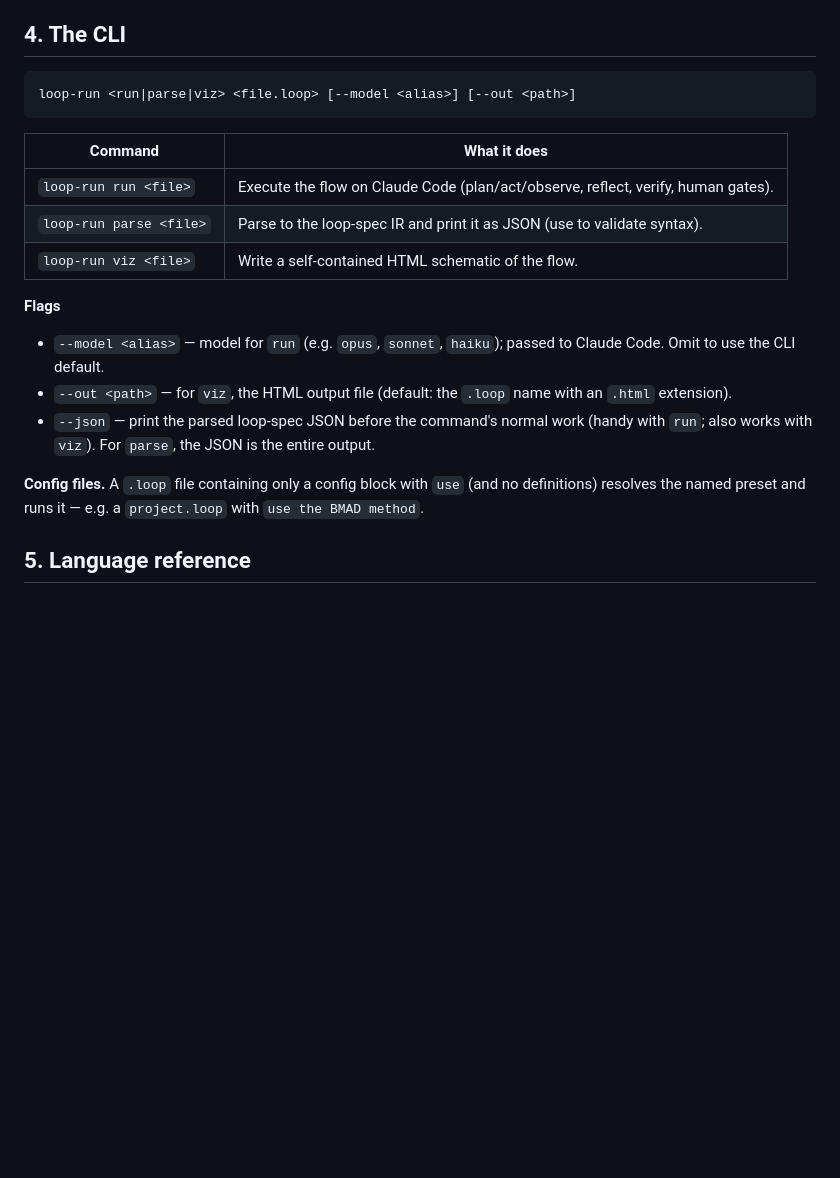
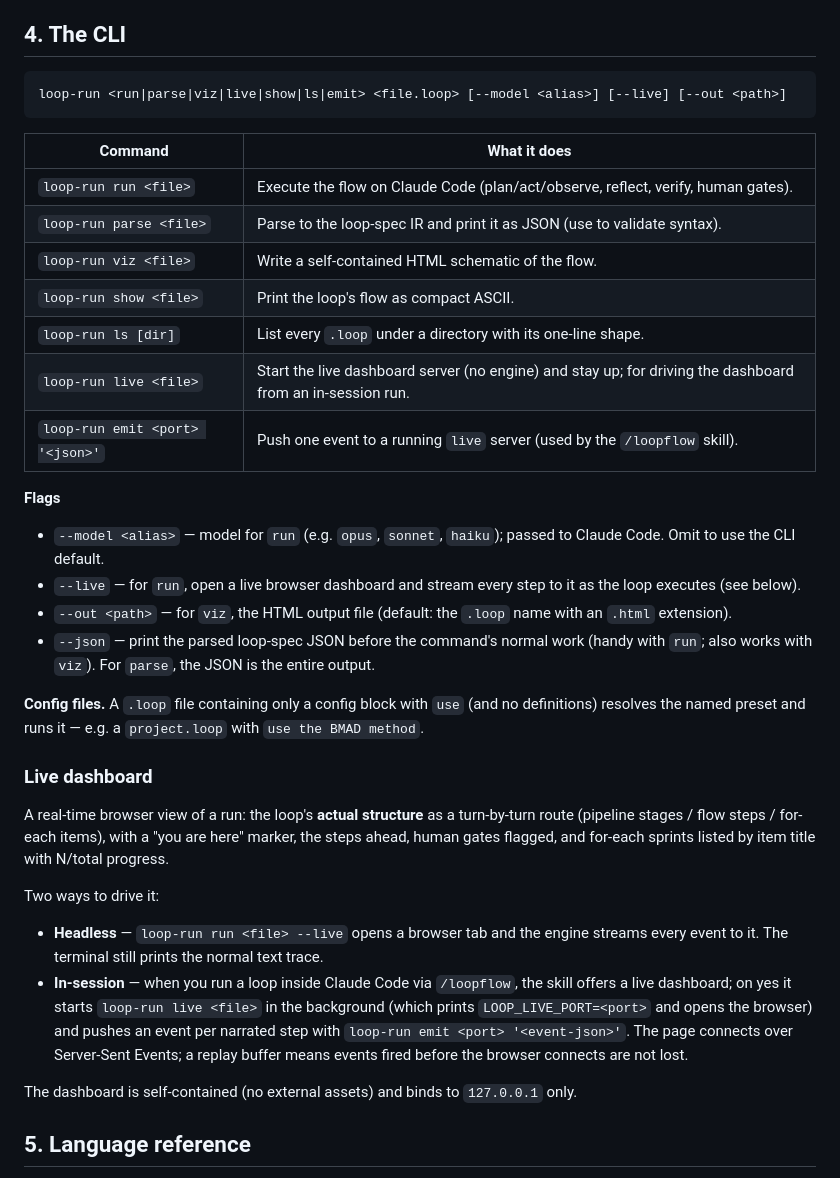
Before and after one commit to tickets-forge-dev/loop-lang, a Markdown page: docs/MANUAL.md, the part around the change. Drawn GitHub-style; blank space fills up the shorter version.

````diff
--- a/docs/MANUAL.md
+++ b/docs/MANUAL.md
@@ -116,7 +116,7 @@ the thrash guard).
 ## 4. The CLI
 
 ```
-loop-run <run|parse|viz> <file.loop> [--model <alias>] [--out <path>]
+loop-run <run|parse|viz|live|show|ls|emit> <file.loop> [--model <alias>] [--live] [--out <path>]
 ```
 
 | Command | What it does |
@@ -124,11 +124,17 @@ loop-run <run|parse|viz> <file.loop> [--model <alias>] [--out <path>]
 | `loop-run run <file>` | Execute the flow on Claude Code (plan/act/observe, reflect, verify, human gates). |
 | `loop-run parse <file>` | Parse to the loop-spec IR and print it as JSON (use to validate syntax). |
 | `loop-run viz <file>` | Write a self-contained HTML schematic of the flow. |
+| `loop-run show <file>` | Print the loop's flow as compact ASCII. |
+| `loop-run ls [dir]` | List every `.loop` under a directory with its one-line shape. |
+| `loop-run live <file>` | Start the live dashboard server (no engine) and stay up; for driving the dashboard from an in-session run. |
+| `loop-run emit <port> '<json>'` | Push one event to a running `live` server (used by the `/loopflow` skill). |
 
 **Flags**
 
 - `--model <alias>` — model for `run` (e.g. `opus`, `sonnet`, `haiku`); passed to Claude
   Code. Omit to use the CLI default.
+- `--live` — for `run`, open a live browser dashboard and stream every step to it as the
+  loop executes (see below).
 - `--out <path>` — for `viz`, the HTML output file (default: the `.loop` name with an
   `.html` extension).
 - `--json` — print the parsed loop-spec JSON before the command's normal work (handy with
@@ -137,6 +143,24 @@ loop-run <run|parse|viz> <file.loop> [--model <alias>] [--out <path>]
 **Config files.** A `.loop` file containing only a config block with `use` (and no
 definitions) resolves the named preset and runs it — e.g. a `project.loop` with
 `use the BMAD method`.
+
+### Live dashboard
+
+A real-time browser view of a run: the loop's **actual structure** as a turn-by-turn route
+(pipeline stages / flow steps / for-each items), with a "you are here" marker, the steps
+ahead, human gates flagged, and for-each sprints listed by item title with N/total progress.
+
+Two ways to drive it:
+
+- **Headless** — `loop-run run <file> --live` opens a browser tab and the engine streams
+  every event to it. The terminal still prints the normal text trace.
+- **In-session** — when you run a loop inside Claude Code via `/loopflow`, the skill offers
+  a live dashboard; on yes it starts `loop-run live <file>` in the background (which prints
+  `LOOP_LIVE_PORT=<port>` and opens the browser) and pushes an event per narrated step with
+  `loop-run emit <port> '<event-json>'`. The page connects over Server-Sent Events; a replay
+  buffer means events fired before the browser connects are not lost.
+
+The dashboard is self-contained (no external assets) and binds to `127.0.0.1` only.
 
 ## 5. Language reference
 
````
Also changed, not shown: README.md (+16 -1 lines), packages/cli/README.md (+2 -1 lines).
